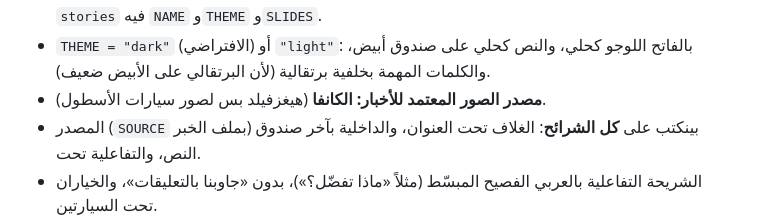
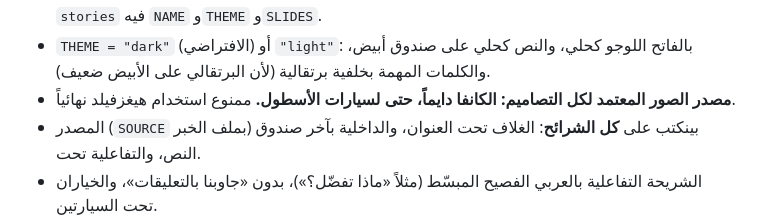
Before and after one commit to ibraheemkhillah-wq/asas, a Markdown page: marketing/news/README.md, the part around the change. Drawn GitHub-style.

Commit message:
Image rule: Canva only, no Higgsfield
Co-Authored-By: Claude Opus 5.5 <noreply@anthropic.com>
Claude-Session: https://claude.ai/code/session_01JWxxZZBXcuDznNNTjM86b7

```diff
--- a/marketing/news/README.md
+++ b/marketing/news/README.md
@@ -15,7 +15,7 @@
 - الأرقام بالأرقام الغربية (4,400) لأن الفاصلة العربية ما بتظهر بخط Tajawal.
 - التشغيل: `python3 news_carousel.py <brand-kit> stories/<خبر>.py out`. كل خبر ملف بمجلد `stories` فيه `NAME` و`THEME` و`SLIDES`.
 - `THEME = "dark"` (الافتراضي) أو `"light"`: بالفاتح اللوجو كحلي، والنص كحلي على صندوق أبيض، والكلمات المهمة بخلفية برتقالية (لأن البرتقالي على الأبيض ضعيف).
-- **مصدر الصور المعتمد للأخبار: الكانفا** (هيغزفيلد بس لصور سيارات الأسطول).
+- **مصدر الصور المعتمد لكل التصاميم: الكانفا دايماً، حتى لسيارات الأسطول.** ممنوع استخدام هيغزفيلد نهائياً.
 - المصدر (`SOURCE` بملف الخبر) بينكتب على **كل الشرائح**: الغلاف تحت العنوان، والداخلية بآخر صندوق النص، والتفاعلية تحت.
 - الشريحة التفاعلية بالعربي الفصيح المبسّط (مثلاً «ماذا تفضّل؟»)، بدون «جاوبنا بالتعليقات»، والخياران تحت السيارتين.
 - صور الكانفا: بتنولّد بـ generate-image، وبتنحط بتصميم كانفا «صور خبر ...» بصفحات 1080×1350، وبتنصدّر PNG.
```
